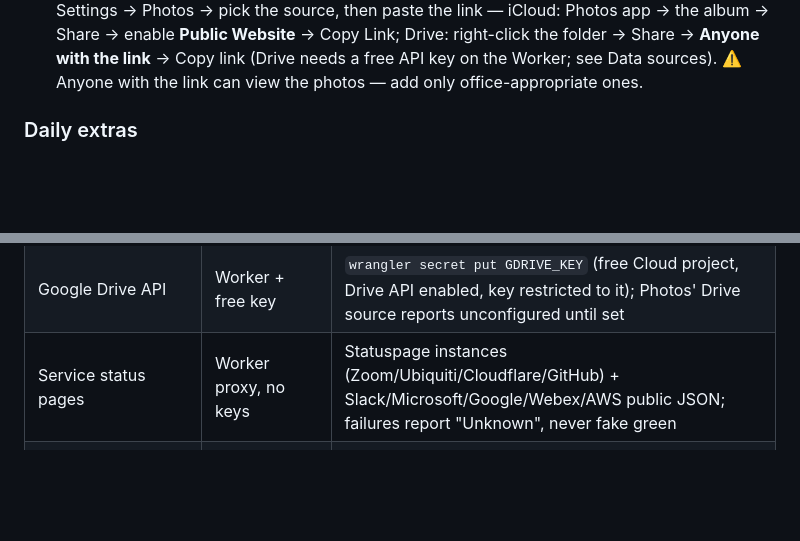
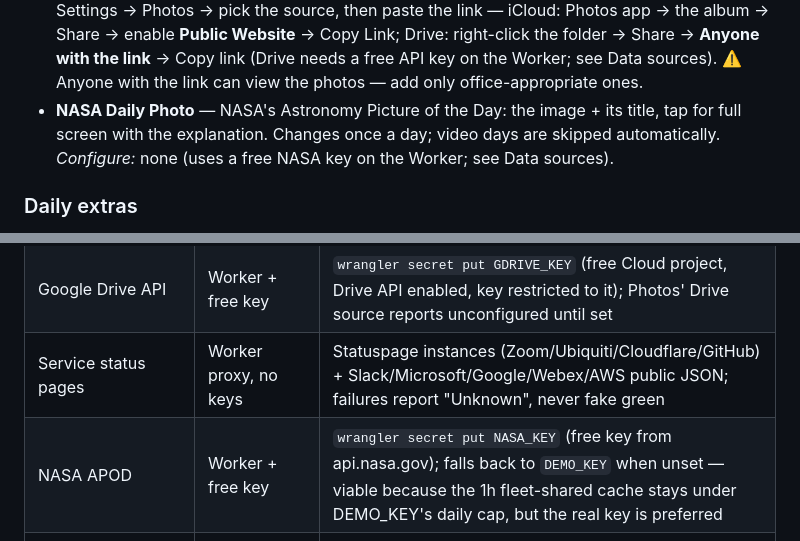
Before and after one commit to scotty83/room-and-board, a Markdown page: README.md, 2 parts joined by grey strips. GitHub-like rendering; blank space fills up the shorter version.

Commit message:
docs: NASA Daily Photo README + data-sources entry (Task 3)
Co-Authored-By: Claude Opus 4.8 <noreply@anthropic.com>
Claude-Session: https://claude.ai/code/session_01FgRsDk8jB7kG2pq34X6iMJ

```diff
--- a/README.md
+++ b/README.md
@@ -126,6 +126,10 @@ remove like any other.
   folder → Share → **Anyone with the link** → Copy link (Drive needs a free
   API key on the Worker; see Data sources). ⚠️ Anyone with the link can view
   the photos — add only office-appropriate ones.
+- **NASA Daily Photo** — NASA's Astronomy Picture of the Day: the image + its
+  title, tap for full screen with the explanation. Changes once a day; video
+  days are skipped automatically. *Configure:* none (uses a free NASA key on the
+  Worker; see Data sources).
 
 ### Daily extras
 
@@ -272,6 +276,7 @@ the URL fragment and the dashboard returns configured.
 | MTA BusTime SIRI | Worker + free key | `wrangler secret put MTA_BUS_KEY`; widget reports unconfigured until set |
 | Google Drive API | Worker + free key | `wrangler secret put GDRIVE_KEY` (free Cloud project, Drive API enabled, key restricted to it); Photos' Drive source reports unconfigured until set |
 | Service status pages | Worker proxy, no keys | Statuspage instances (Zoom/Ubiquiti/Cloudflare/GitHub) + Slack/Microsoft/Google/Webex/AWS public JSON; failures report "Unknown", never fake green |
+| NASA APOD | Worker + free key | `wrangler secret put NASA_KEY` (free key from api.nasa.gov); falls back to `DEMO_KEY` when unset — viable because the 1h fleet-shared cache stays under DEMO_KEY's daily cap, but the real key is preferred |
 | ESPN site API (sports, World Cup) | Worker + browser | live scores join the league scoreboard Worker-side (team feed nulls them mid-game) |
 | NYT / Gothamist / NPR / BBC (headlines) | direct + Worker proxy | feed whitelist in `worker/src/news.js` |
 | Substack publications (latest posts) | Worker, keyless | `/posts/substack?pub=<slug>` digest; no CORS upstream |
```
